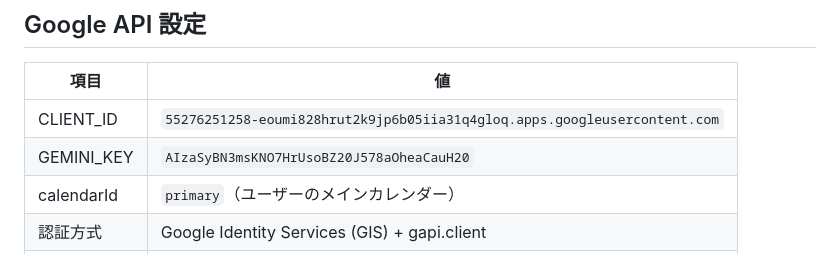
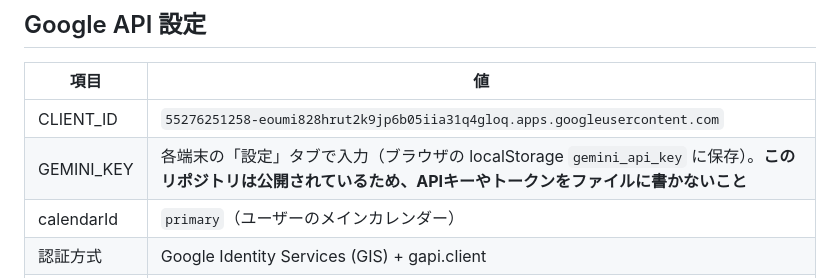
Before and after one commit to tabuse0415-ship-it/schedule-app, a Markdown page: CLAUDE.md, the part around the change. Rendered like a GitHub page.

Commit message:
CLAUDE.md から Gemini APIキーの記載を削除し、キーを書かない注意書きに変更
Co-Authored-By: Claude Opus 5.5 <noreply@anthropic.com>

```diff
--- a/CLAUDE.md
+++ b/CLAUDE.md
@@ -14,7 +14,7 @@ Google Calendar API を使ったシングルファイルの家族スケジュー
 | 項目 | 値 |
 |------|-----|
 | CLIENT_ID | `55276251258-eoumi828hrut2k9jp6b05iia31q4gloq.apps.googleusercontent.com` |
-| GEMINI_KEY | `AIzaSyBN3msKNO7HrUsoBZ20J578aOheaCauH20` |
+| GEMINI_KEY | 各端末の「設定」タブで入力（ブラウザの localStorage `gemini_api_key` に保存）。**このリポジトリは公開されているため、APIキーやトークンをファイルに書かないこと** |
 | calendarId | `primary`（ユーザーのメインカレンダー） |
 | 認証方式 | Google Identity Services (GIS) + gapi.client |
 | スコープ | `https://www.googleapis.com/auth/calendar` |
```
